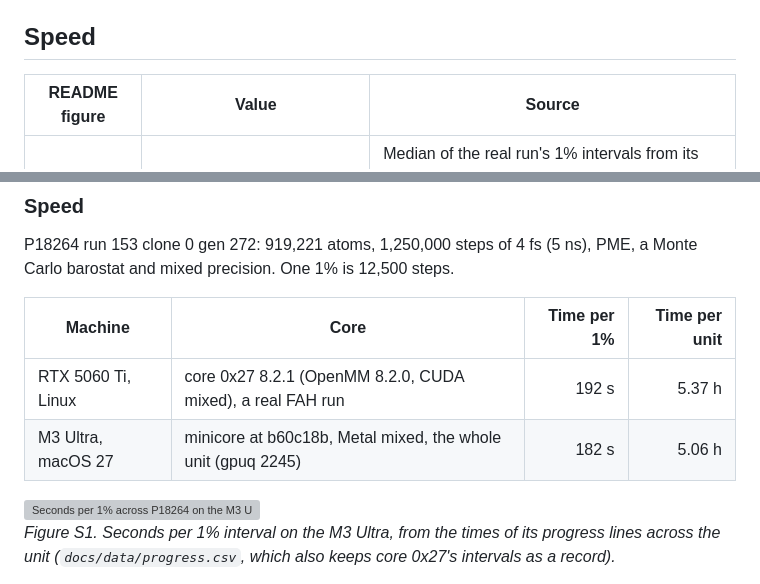
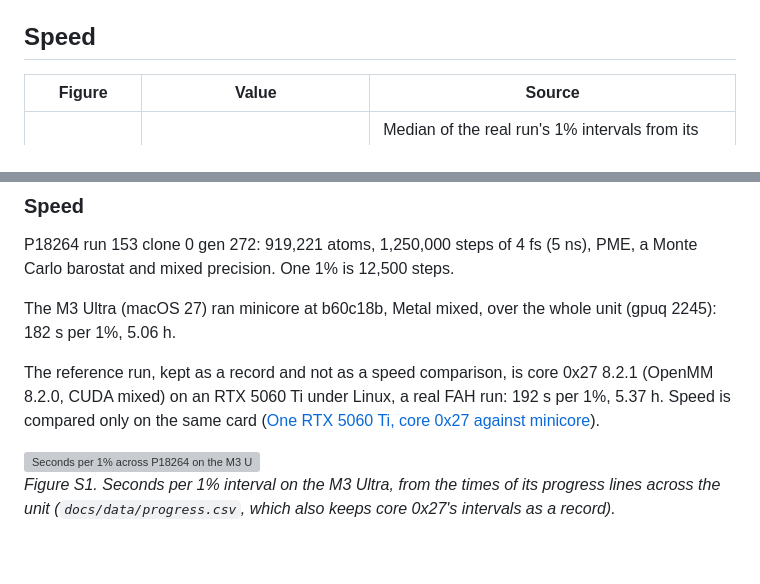
Before and after one commit to RedesignedRobot/fah-core-metal, a Markdown page: docs/EVIDENCE.md, 2 parts joined by grey strips. Drawn GitHub-style; blank space fills up the shorter version; grey boxes are pictures that could not be loaded.

Commit message:
EVIDENCE: state each speed run on its own

```diff
--- a/docs/EVIDENCE.md
+++ b/docs/EVIDENCE.md
@@ -37,7 +37,7 @@ Source: `core-realwu/REPORT.md`, the paragraph headed "Unit", and `core-realwu/r
 
 ## Speed
 
-| README figure | Value | Source |
+| Figure | Value | Source |
 | --- | --- | --- |
 | Real core, time per 1% | 192 s | Median of the real run's 1% intervals from its viewer frames 0-99; `core-realwu/results/real/timing.txt`, made by `core-realwu/scripts/realtiming.py`; `core-realwu/REPORT.md` section 5 |
 | Real core, time per unit | 5.37 h | 19,330 s wall, 2026-10-15 19:04:41Z to 00:26:51Z; same files |
@@ -326,10 +326,12 @@ figure paths and numbers. Figure S1, the progress trace, appears only here.
 P18264 run 153 clone 0 gen 272: 919,221 atoms, 1,250,000 steps of 4 fs (5 ns), PME, a Monte Carlo
 barostat and mixed precision. One 1% is 12,500 steps.
 
-| Machine | Core | Time per 1% | Time per unit |
-| --- | --- | ---: | ---: |
-| RTX 5060 Ti, Linux | core 0x27 8.2.1 (OpenMM 8.2.0, CUDA mixed), a real FAH run | 192 s | 5.37 h |
-| M3 Ultra, macOS 27 | minicore at b60c18b, Metal mixed, the whole unit (gpuq 2245) | 182 s | 5.06 h |
+The M3 Ultra (macOS 27) ran minicore at b60c18b, Metal mixed, over the whole unit (gpuq 2245): 182 s
+per 1%, 5.06 h.
+
+The reference run, kept as a record and not as a speed comparison, is core 0x27 8.2.1 (OpenMM 8.2.0,
+CUDA mixed) on an RTX 5060 Ti under Linux, a real FAH run: 192 s per 1%, 5.37 h. Speed is compared only
+on the same card ([One RTX 5060 Ti, core 0x27 against minicore](#one-rtx-5060-ti-core-0x27-against-minicore)).
 
 <picture>
   <source media="(prefers-color-scheme: dark)" srcset="figures/progress-dark.svg">
```
